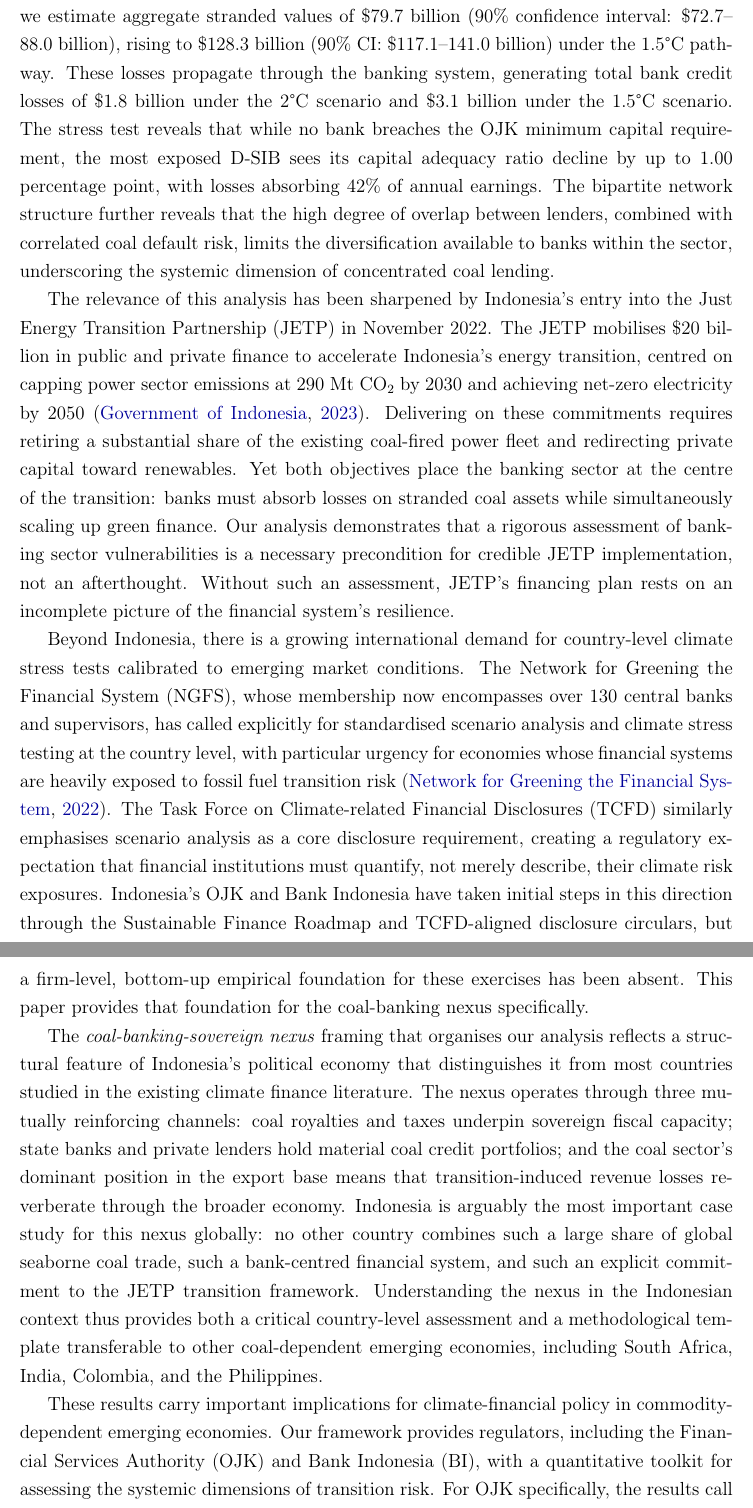
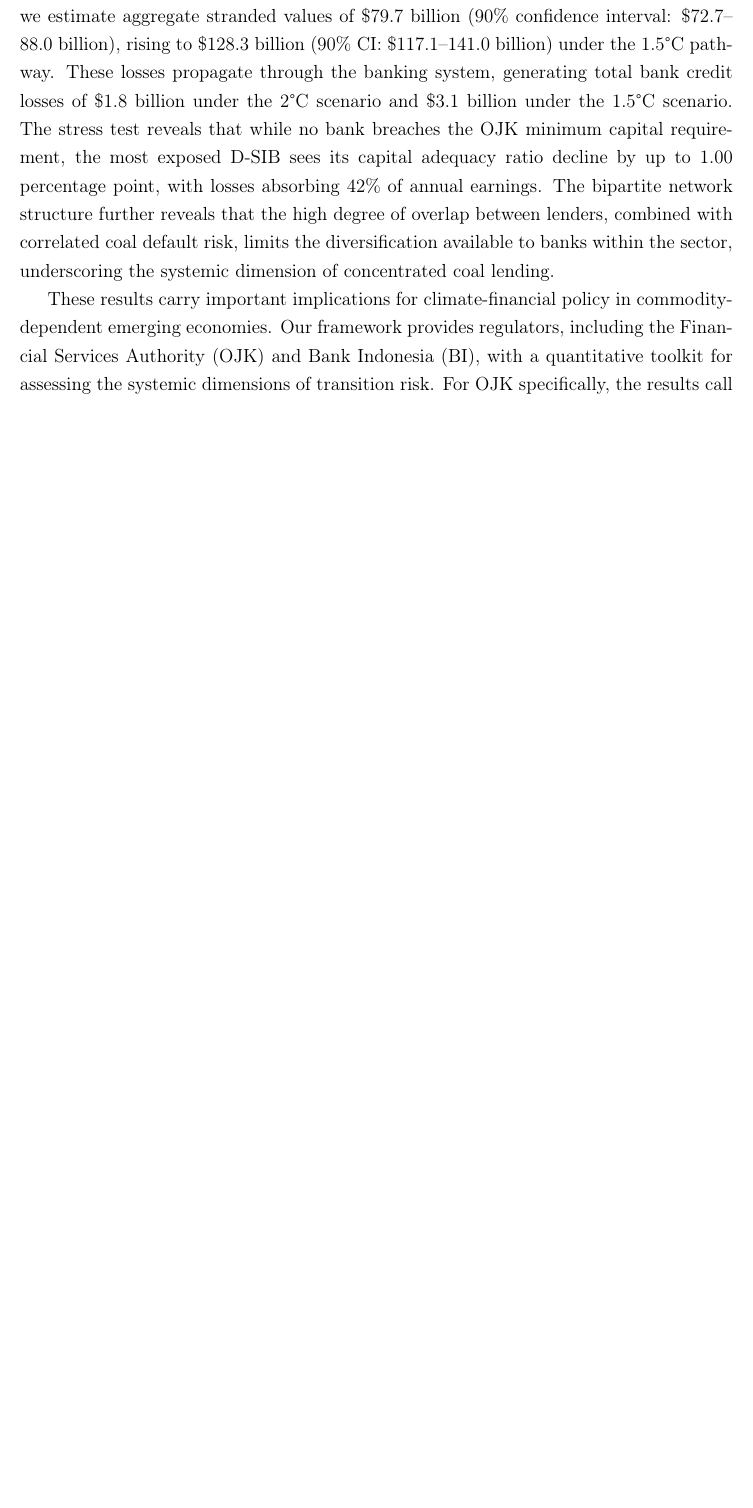
Before and after one commit to teguhyudo/Stranded-Aset-on-Coal, a LaTeX paper (main.tex, which reads sections/01_introduction.tex): two parts of pages 3 and 4 of 69 before the commit and part of page 3 of 69 after it, the two joined at a grey line, cut so that both start at the same text, the shorter picture padded with empty space. Compiled offline with pdfLaTeX.

Commit message:
Updates from Overleaf

```diff
--- a/sections/01_introduction.tex
+++ b/sections/01_introduction.tex
@@ -17,8 +16,3 @@ Our analysis yields several striking findings. Under a 2\textdegree C-aligned tr
-The relevance of this analysis has been sharpened by Indonesia's entry into the Just Energy Transition Partnership (JETP) in November 2022. The JETP mobilises \$20 billion in public and private finance to accelerate Indonesia's energy transition, centred on capping power sector emissions at 290~Mt CO\textsubscript{2} by 2030 and achieving net-zero electricity by 2050 \citep{JETP2022}. Delivering on these commitments requires retiring a substantial share of the existing coal-fired power fleet and redirecting private capital toward renewables. Yet both objectives place the banking sector at the centre of the transition: banks must absorb losses on stranded coal assets while simultaneously scaling up green finance. Our analysis demonstrates that a rigorous assessment of banking sector vulnerabilities is a necessary precondition for credible JETP implementation, not an afterthought. Without such an assessment, JETP's financing plan rests on an incomplete picture of the financial system's resilience.
-
-Beyond Indonesia, there is a growing international demand for country-level climate stress tests calibrated to emerging market conditions. The Network for Greening the Financial System (NGFS), whose membership now encompasses over 130 central banks and supervisors, has called explicitly for standardised scenario analysis and climate stress testing at the country level, with particular urgency for economies whose financial systems are heavily exposed to fossil fuel transition risk \citep{NGFS2022}. The Task Force on Climate-related Financial Disclosures (TCFD) similarly emphasises scenario analysis as a core disclosure requirement, creating a regulatory expectation that financial institutions must quantify, not merely describe, their climate risk exposures. Indonesia's OJK and Bank Indonesia have taken initial steps in this direction through the Sustainable Finance Roadmap and TCFD-aligned disclosure circulars, but a firm-level, bottom-up empirical foundation for these exercises has been absent. This paper provides that foundation for the coal-banking nexus specifically.
-
-The \textit{coal-banking-sovereign nexus} framing that organises our analysis reflects a structural feature of Indonesia's political economy that distinguishes it from most countries studied in the existing climate finance literature. The nexus operates through three mutually reinforcing channels: coal royalties and taxes underpin sovereign fiscal capacity; state banks and private lenders hold material coal credit portfolios; and the coal sector's dominant position in the export base means that transition-induced revenue losses reverberate through the broader economy. Indonesia is arguably the most important case study for this nexus globally: no other country combines such a large share of global seaborne coal trade, such a bank-centred financial system, and such an explicit commitment to the JETP transition framework. Understanding the nexus in the Indonesian context thus provides both a critical country-level assessment and a methodological template transferable to other coal-dependent emerging economies, including South Africa, India, Colombia, and the Philippines.
 
 These results carry important implications for climate-financial policy in commodity-dependent emerging economies. Our framework provides regulators, including the Financial Services Authority (OJK) and Bank Indonesia (BI), with a quantitative toolkit for assessing the systemic dimensions of transition risk. For OJK specifically, the results call for immediate incorporation of climate transition risk into the supervisory stress testing programme, implementation of climate-adjusted capital requirements for coal-exposed banks, and enhanced borrower-level fossil fuel disclosure standards aligned with NGFS guidance. For Bank Indonesia, the findings underscore the case for developing green refinancing facilities that incentivise banks to redirect lending from coal to renewable energy, echoing the green monetary policy instruments adopted by the ECB and the People's Bank of China. More broadly, the coal-banking-sovereign nexus we document is likely present in other coal-dependent economies such as South Africa, India, Colombia, and the Philippines, making our methodology and findings of wider relevance for the international climate finance architecture.
 
```
Also changed, not shown: sections/01_introduction.tex (5 more changed lines).
